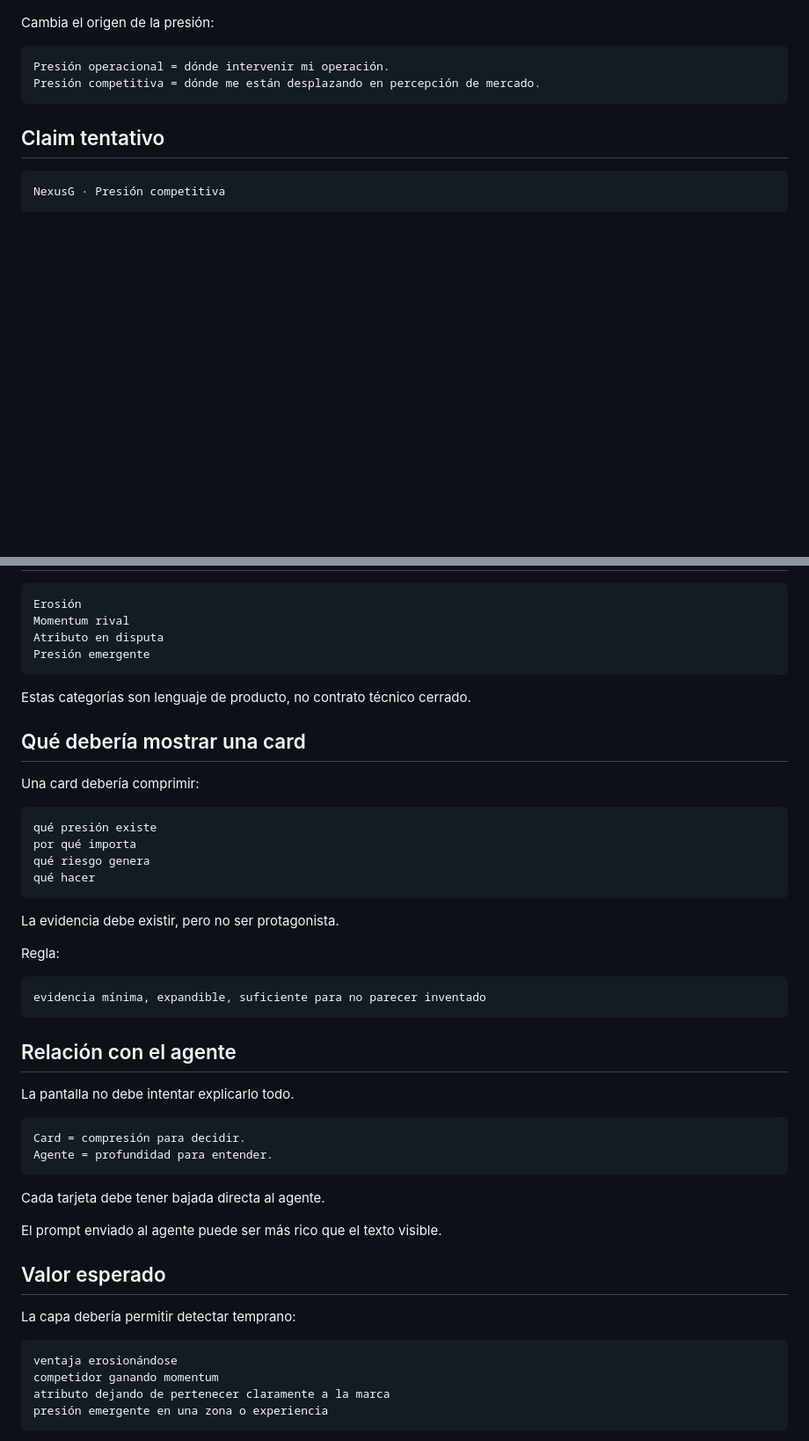
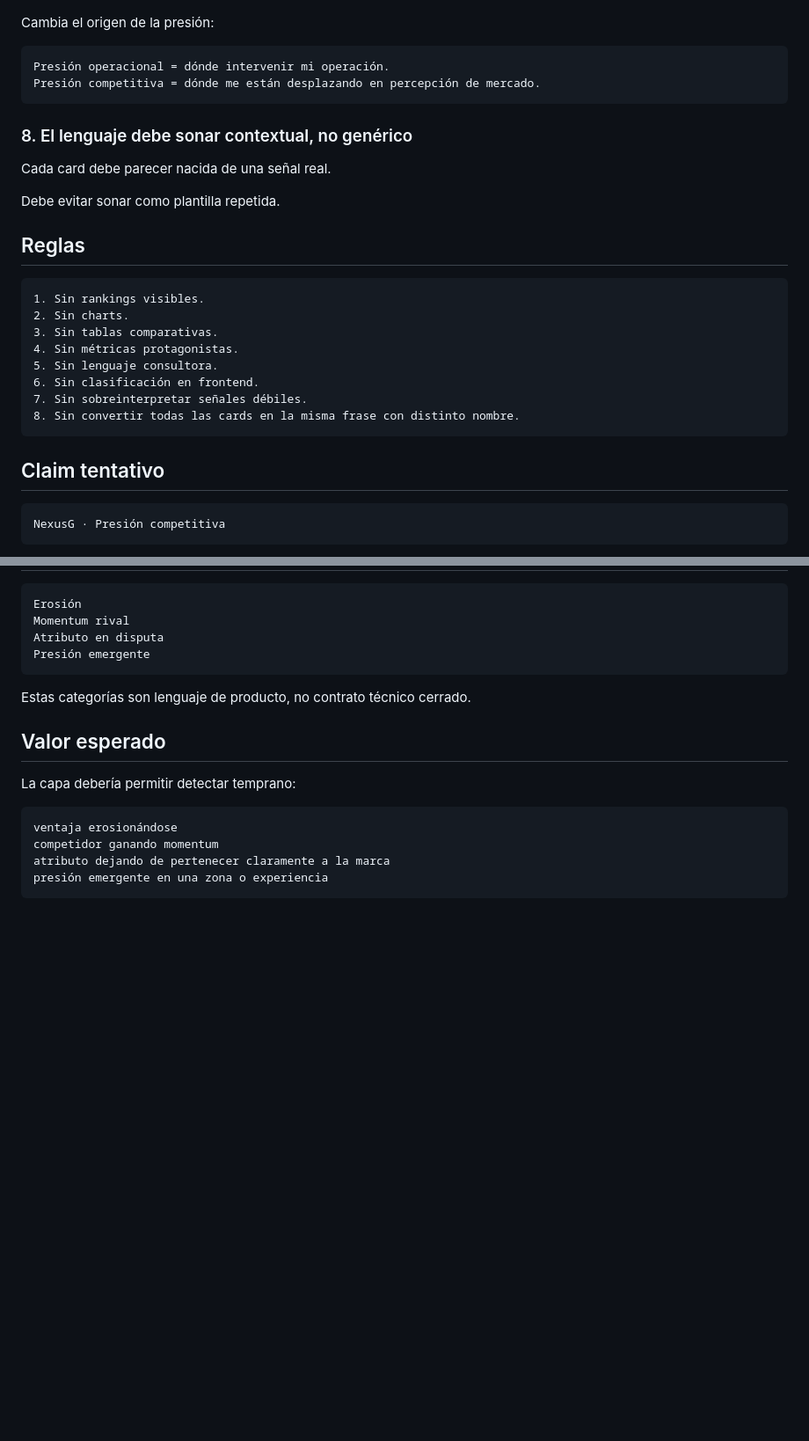
Before and after one commit to rodrigoibanezm-cmd/gmb_cidef_ops, a Markdown page: docs/dashboard-competitive.md, 2 parts joined by grey strips. Shown at 88% size. Rendered like a GitHub page; blank space fills up the shorter version.

````diff
--- a/docs/dashboard-competitive.md
+++ b/docs/dashboard-competitive.md
@@ -68,6 +88,25 @@ Cambia el origen de la presión:
 ```txt
 Presión operacional = dónde intervenir mi operación.
 Presión competitiva = dónde me están desplazando en percepción de mercado.
+```
+
+### 8. El lenguaje debe sonar contextual, no genérico
+
+Cada card debe parecer nacida de una señal real.
+
+Debe evitar sonar como plantilla repetida.
+
+## Reglas
+
+```txt
+1. Sin rankings visibles.
+2. Sin charts.
+3. Sin tablas comparativas.
+4. Sin métricas protagonistas.
+5. Sin lenguaje consultora.
+6. Sin clasificación en frontend.
+7. Sin sobreinterpretar señales débiles.
+8. Sin convertir todas las cards en la misma frase con distinto nombre.
 ```
 
 ## Claim tentativo
@@ -93,38 +132,6 @@ Presión emergente
 
 Estas categorías son lenguaje de producto, no contrato técnico cerrado.
 
-## Qué debería mostrar una card
-
-Una card debería comprimir:
-
-```txt
-qué presión existe
-por qué importa
-qué riesgo genera
-qué hacer
-```
-
-La evidencia debe existir, pero no ser protagonista.
-
-Regla:
-
-```txt
-evidencia mínima, expandible, suficiente para no parecer inventado
-```
-
-## Relación con el agente
-
-La pantalla no debe intentar explicarlo todo.
-
-```txt
-Card = compresión para decidir.
-Agente = profundidad para entender.
-```
-
-Cada tarjeta debe tener bajada directa al agente.
-
-El prompt enviado al agente puede ser más rico que el texto visible.
-
 ## Valor esperado
 
 La capa debería permitir detectar temprano:
````
Also changed, not shown: other parts of docs/dashboard-competitive.md (+56 -47 lines).
